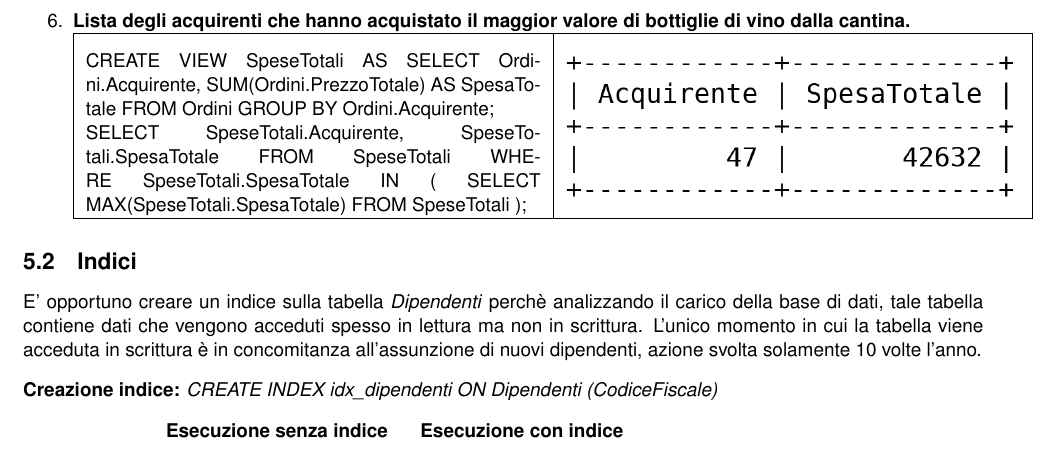
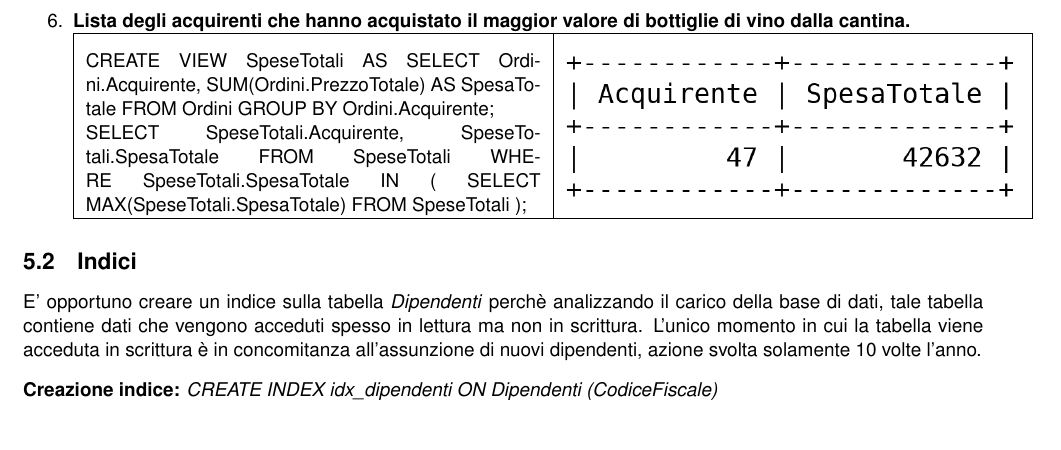
Before and after one commit to nicomanto/Oenology, a LaTeX document (main.tex, which reads src/queryIndici/indici.tex): part of page 15 of 15, cut so that both start at the same text. Compiled offline with pdfLaTeX.

Commit message:
Eliminazione minipage

```diff
--- a/src/queryIndici/indici.tex
+++ b/src/queryIndici/indici.tex
@@ -2,19 +2,3 @@ E' opportuno creare un indice sulla tabella \emph{Dipendenti} perchè analizzand
 \begin{flushleft}
 	\textbf{{Creazione indice:}} \emph{CREATE INDEX idx\_dipendenti ON Dipendenti (CodiceFiscale)}
 \end{flushleft}
-
-\begin{minipage}{6cm}
-	\rightline{
-		\centering
-		\textbf{Esecuzione senza indice}
-		%inserimento immagine
-	}
-\end{minipage}
-\hspace{2mm}
-\begin{minipage}{6cm}
-	\leftline{
-		\centering
-		\textbf{Esecuzione con indice}
-		%inserimento immagine
-}
-\end{minipage}
```
